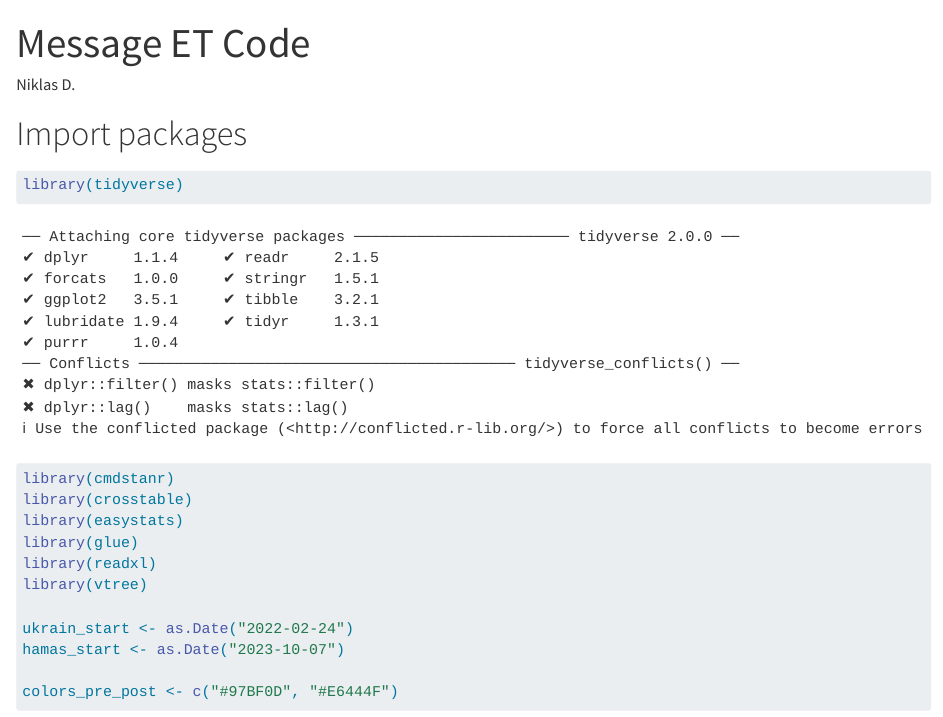
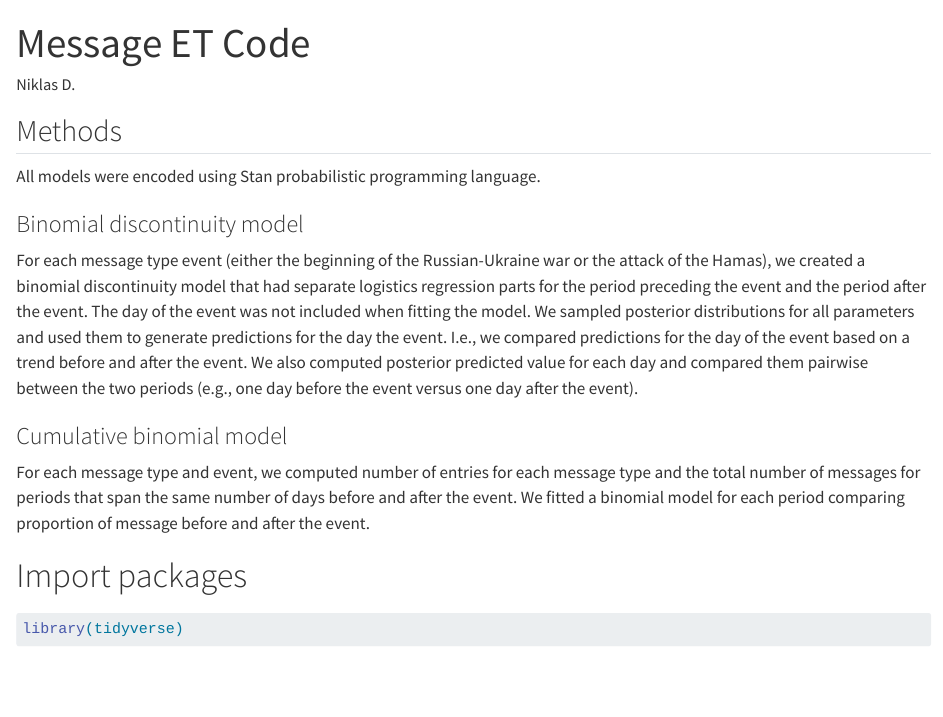
Before and after one commit to NADoebler/MessageET, a Quarto document (messageET_code.qmd): the page in a window 1100 px wide, from its top. Rendered offline with R 4.5, knitr and Pandoc in place of Quarto, with nearby package versions; some code elsewhere in the file could not run offline; long lines of code are wrapped.

Commit message:
Model description

```diff
--- a/messageET_code.qmd
+++ b/messageET_code.qmd
@@ -4,6 +4,17 @@ author: "Niklas D."
 format: html
 editor: visual
 ---
+
+## Methods
+
+All models were encoded using Stan probabilistic programming language.
+
+### Binomial discontinuity model
+For each message type event (either the beginning of the Russian-Ukraine war or the attack of the Hamas), we created a binomial discontinuity model that had separate logistics regression parts for the period preceding the event  and the period after the event. The day of the event was not included when fitting the model. We sampled posterior distributions for all parameters and used them to generate predictions for the day the event. I.e., we compared predictions for the day of the event based on a trend before and after the event. We also computed posterior predicted value for each day and compared them pairwise between the two periods (e.g., one day before the event versus one day after the event).
+
+### Cumulative binomial model
+For each message type and event, we computed number of entries for each message type and the total number of messages for periods that span the same number of days before and after the event. We fitted a binomial model for each period comparing proportion of message before and after the event.
+
 
 # Import packages
 
```
